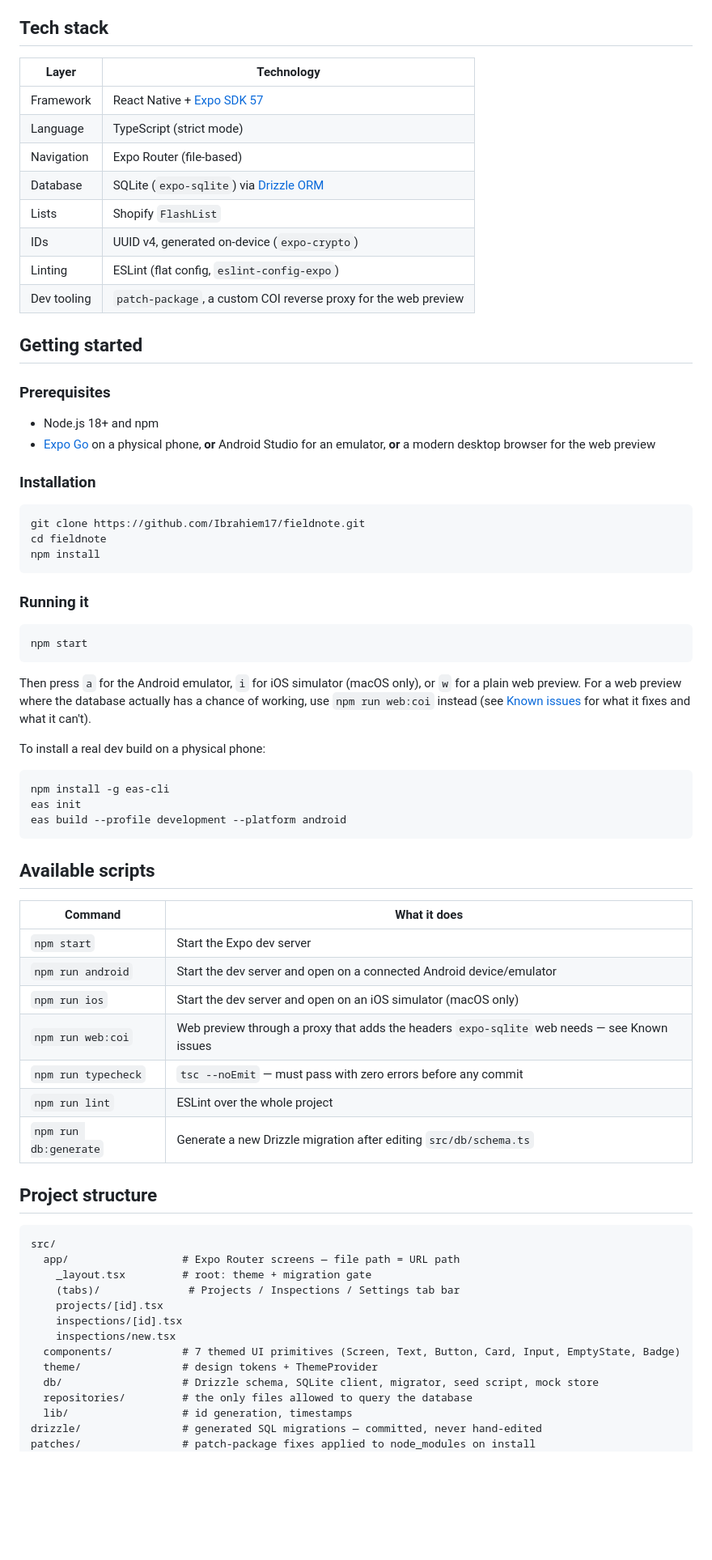
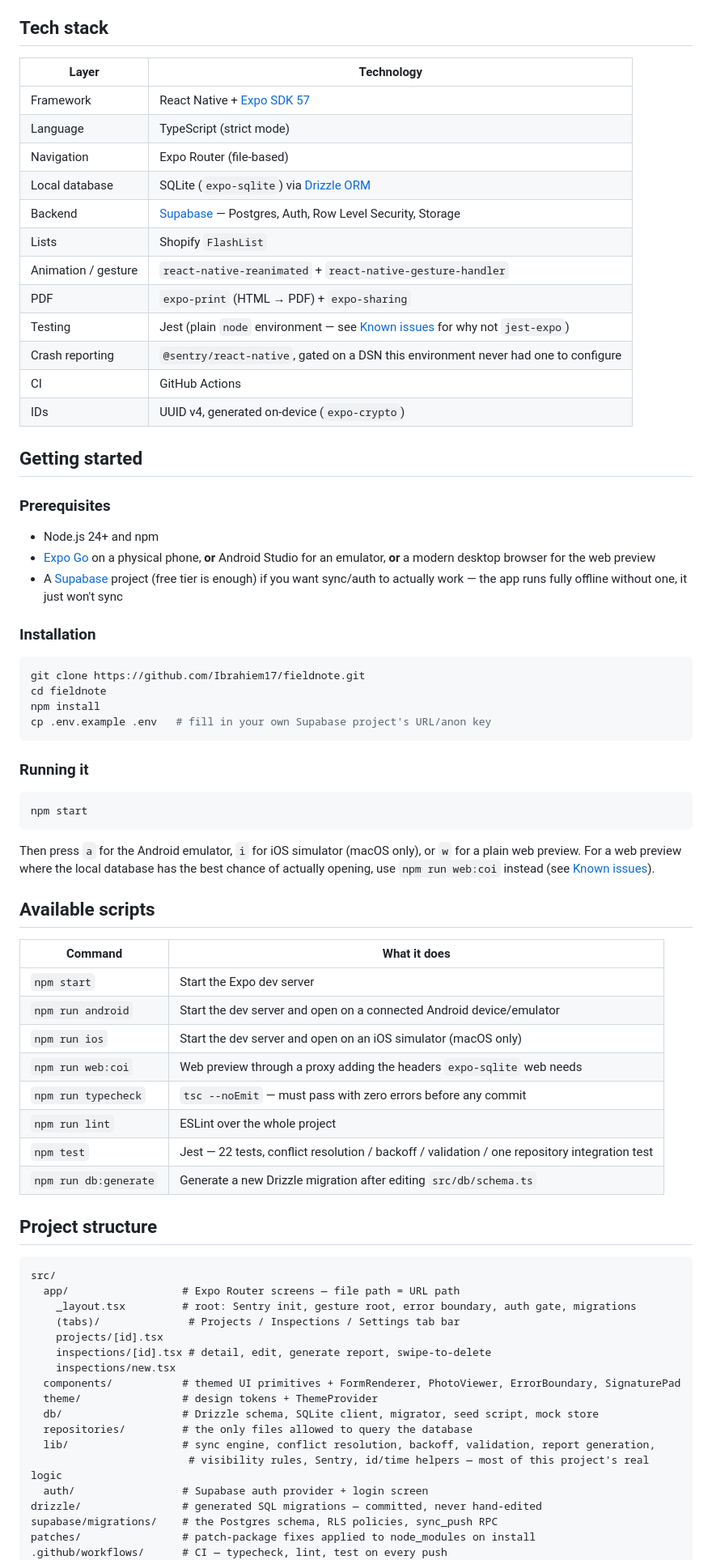
Before and after one commit to Ibrahiem17/fieldnote, a Markdown page: README.md, the part around one of its changes. Shown at 81% size. GitHub-like rendering; blank space fills up the shorter version.

````diff
--- a/README.md
+++ b/README.md
@@ -45,23 +53,28 @@ Built by **Muhammad Ibrahiem** ([ZYNVEX-CERT-1271](https://github.com/Ibrahiem17
 
 ## Tech stack
 
-| Layer       | Technology                                                            |
-| ----------- | --------------------------------------------------------------------- |
-| Framework   | React Native + [Expo SDK 57](https://docs.expo.dev/versions/v57.0.0/) |
-| Language    | TypeScript (strict mode)                                              |
-| Navigation  | Expo Router (file-based)                                              |
-| Database    | SQLite (`expo-sqlite`) via [Drizzle ORM](https://orm.drizzle.team/)   |
-| Lists       | Shopify `FlashList`                                                   |
-| IDs         | UUID v4, generated on-device (`expo-crypto`)                          |
-| Linting     | ESLint (flat config, `eslint-config-expo`)                            |
-| Dev tooling | `patch-package`, a custom COI reverse proxy for the web preview       |
+| Layer | Technology |
+| --- | --- |
+| Framework | React Native + [Expo SDK 57](https://docs.expo.dev/versions/v57.0.0/) |
+| Language | TypeScript (strict mode) |
+| Navigation | Expo Router (file-based) |
+| Local database | SQLite (`expo-sqlite`) via [Drizzle ORM](https://orm.drizzle.team/) |
+| Backend | [Supabase](https://supabase.com/) — Postgres, Auth, Row Level Security, Storage |
+| Lists | Shopify `FlashList` |
+| Animation / gesture | `react-native-reanimated` + `react-native-gesture-handler` |
+| PDF | `expo-print` (HTML → PDF) + `expo-sharing` |
+| Testing | Jest (plain `node` environment — see [Known issues](#known-issues) for why not `jest-expo`) |
+| Crash reporting | `@sentry/react-native`, gated on a DSN this environment never had one to configure |
+| CI | GitHub Actions |
+| IDs | UUID v4, generated on-device (`expo-crypto`) |
 
 ## Getting started
 
 ### Prerequisites
 
-- Node.js 18+ and npm
+- Node.js 24+ and npm
 - [Expo Go](https://expo.dev/go) on a physical phone, **or** Android Studio for an emulator, **or** a modern desktop browser for the web preview
+- A [Supabase](https://supabase.com/) project (free tier is enough) if you want sync/auth to actually work — the app runs fully offline without one, it just won't sync
 
 ### Installation
 
@@ -69,6 +82,7 @@ Built by **Muhammad Ibrahiem** ([ZYNVEX-CERT-1271](https://github.com/Ibrahiem17
 git clone https://github.com/Ibrahiem17/fieldnote.git
 cd fieldnote
 npm install
+cp .env.example .env   # fill in your own Supabase project's URL/anon key
 ```
 
 ### Running it
@@ -77,43 +91,40 @@ npm install
 npm start
 ```
 
-Then press `a` for the Android emulator, `i` for iOS simulator (macOS only), or `w` for a plain web preview. For a web preview where the database actually has a chance of working, use `npm run web:coi` instead (see [Known issues](#known-issues) for what it fixes and what it can't).
-
-To install a real dev build on a physical phone:
-
-```bash
-npm install -g eas-cli
-eas init
-eas build --profile development --platform android
-```
+Then press `a` for the Android emulator, `i` for iOS simulator (macOS only), or `w` for a plain web preview. For a web preview where the local database has the best chance of actually opening, use `npm run web:coi` instead (see [Known issues](#known-issues)).
 
 ## Available scripts
 
-| Command               | What it does                                                                                 |
-| --------------------- | -------------------------------------------------------------------------------------------- |
-| `npm start`           | Start the Expo dev server                                                                    |
-| `npm run android`     | Start the dev server and open on a connected Android device/emulator                         |
-| `npm run ios`         | Start the dev server and open on an iOS simulator (macOS only)                               |
-| `npm run web:coi`     | Web preview through a proxy that adds the headers `expo-sqlite` web needs — see Known issues |
-| `npm run typecheck`   | `tsc --noEmit` — must pass with zero errors before any commit                                |
-| `npm run lint`        | ESLint over the whole project                                                                |
-| `npm run db:generate` | Generate a new Drizzle migration after editing `src/db/schema.ts`                            |
+| Command | What it does |
+| --- | --- |
+| `npm start` | Start the Expo dev server |
+| `npm run android` | Start the dev server and open on a connected Android device/emulator |
+| `npm run ios` | Start the dev server and open on an iOS simulator (macOS only) |
+| `npm run web:coi` | Web preview through a proxy adding the headers `expo-sqlite` web needs |
+| `npm run typecheck` | `tsc --noEmit` — must pass with zero errors before any commit |
+| `npm run lint` | ESLint over the whole project |
+| `npm test` | Jest — 22 tests, conflict resolution / backoff / validation / one repository integration test |
+| `npm run db:generate` | Generate a new Drizzle migration after editing `src/db/schema.ts` |
 
 ## Project structure
 
 ```
 src/
   app/                  # Expo Router screens — file path = URL path
-    _layout.tsx         # root: theme + migration gate
+    _layout.tsx         # root: Sentry init, gesture root, error boundary, auth gate, migrations
     (tabs)/              # Projects / Inspections / Settings tab bar
     projects/[id].tsx
-    inspections/[id].tsx
+    inspections/[id].tsx # detail, edit, generate report, swipe-to-delete
     inspections/new.tsx
-  components/           # 7 themed UI primitives (Screen, Text, Button, Card, Input, EmptyState, Badge)
+  components/           # themed UI primitives + FormRenderer, PhotoViewer, ErrorBoundary, SignaturePad
   theme/                # design tokens + ThemeProvider
   db/                   # Drizzle schema, SQLite client, migrator, seed script, mock store
   repositories/         # the only files allowed to query the database
-  lib/                  # id generation, timestamps
+  lib/                  # sync engine, conflict resolution, backoff, validation, report generation,
+                         # visibility rules, Sentry, id/time helpers — most of this project's real logic
+  auth/                 # Supabase auth provider + login screen
 drizzle/                # generated SQL migrations — committed, never hand-edited
+supabase/migrations/    # the Postgres schema, RLS policies, sync_push RPC
 patches/                # patch-package fixes applied to node_modules on install
+.github/workflows/      # CI — typecheck, lint, test on every push
 docs/
````
Also changed, not shown: other parts of README.md (+67 -59 lines), docs/TEST-RESULTS-PHASE-4.md (added, +110 -0 lines).
